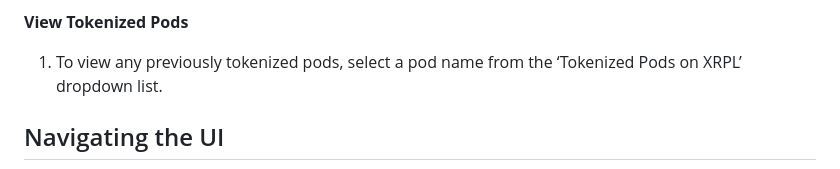
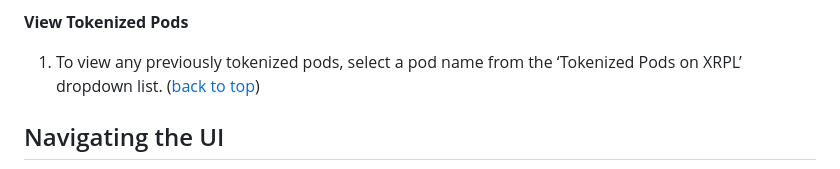
Before and after one commit to FieldBoss/metascapes, a Markdown page: README.md, the part around the change. Drawn GitHub-style.

```diff
--- a/README.md
+++ b/README.md
@@ -57,7 +57,7 @@ The project demo is built using React.js and consists of three main components i
 
 **View Tokenized Pods**
    1.	To view any previously tokenized pods, select a pod name from the ‘Tokenized Pods on XRPL’ dropdown list.
-
+([back to top](#top))
 
 Navigating the UI
 -----------------
```
